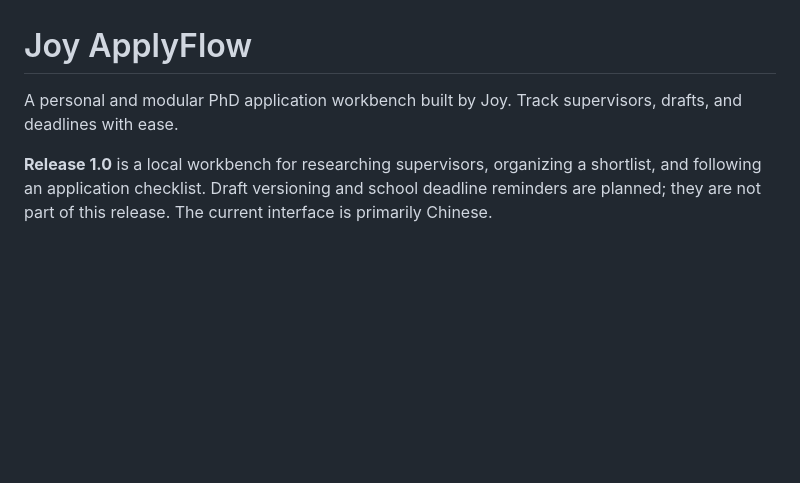
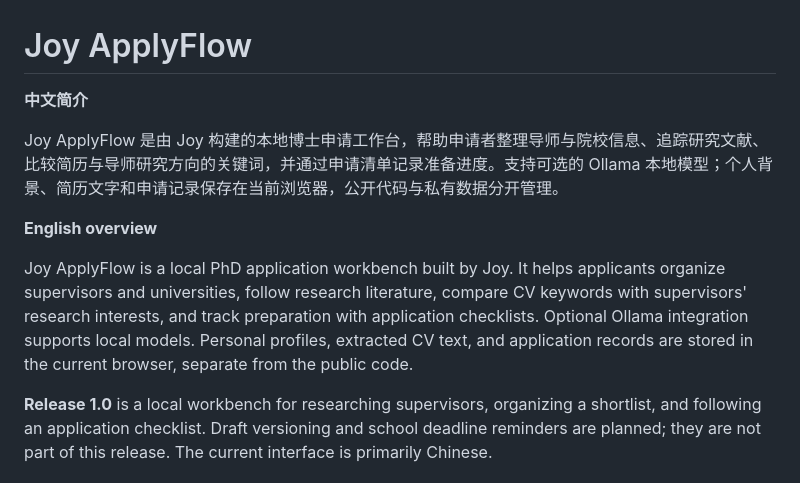
Before and after one commit to dongnaozi/joy-applyflow, a Markdown page: README.md, the part around the change. Drawn GitHub-style; blank space fills up the shorter version.

Commit message:
docs: add Chinese and English project overview
Added Chinese and English overviews for Joy ApplyFlow.

```diff
--- a/README.md
+++ b/README.md
@@ -1,6 +1,12 @@
 # Joy ApplyFlow
 
-A personal and modular PhD application workbench built by Joy. Track supervisors, drafts, and deadlines with ease.
+**中文简介**
+
+Joy ApplyFlow 是由 Joy 构建的本地博士申请工作台，帮助申请者整理导师与院校信息、追踪研究文献、比较简历与导师研究方向的关键词，并通过申请清单记录准备进度。支持可选的 Ollama 本地模型；个人背景、简历文字和申请记录保存在当前浏览器，公开代码与私有数据分开管理。
+
+**English overview**
+
+Joy ApplyFlow is a local PhD application workbench built by Joy. It helps applicants organize supervisors and universities, follow research literature, compare CV keywords with supervisors' research interests, and track preparation with application checklists. Optional Ollama integration supports local models. Personal profiles, extracted CV text, and application records are stored in the current browser, separate from the public code.
 
 **Release 1.0** is a local workbench for researching supervisors, organizing a shortlist, and following an application checklist. Draft versioning and school deadline reminders are planned; they are not part of this release. The current interface is primarily Chinese.
 
```
